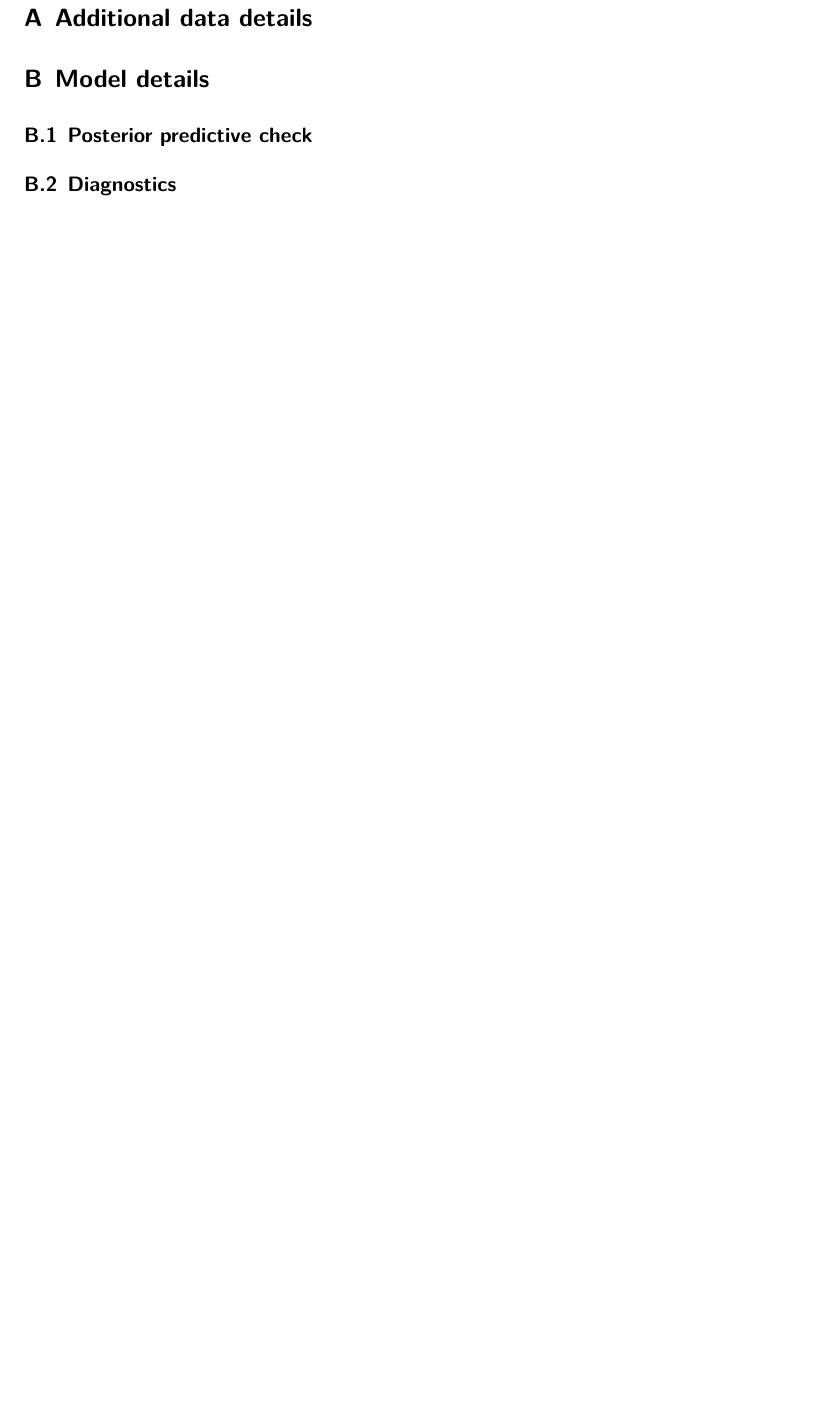
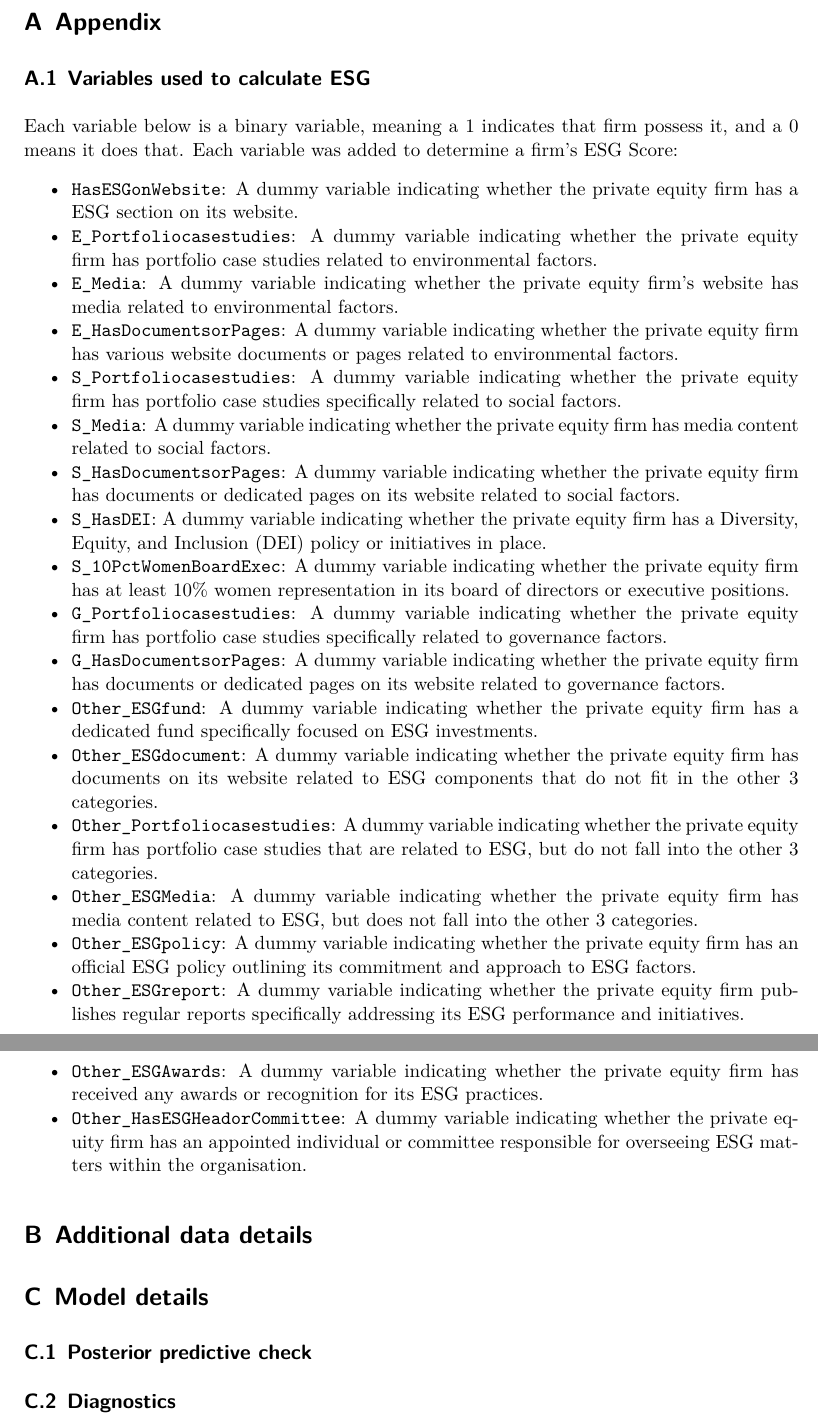
Before and after one commit to Krishiv-J/ESG-in-Private-Equity, a Quarto document (paper/paper.qmd): part of page 12 of 13 before the commit and two parts of pages 12 and 13 of 14 after it, the two joined at a grey line, cut at the place of the change, the shorter picture padded with empty space. The pictures show the output file paper/paper.pdf that the author committed with the source.

Commit message:
List of ESG Variables
Added a list of all the variables used to calculate the ESG score

```diff
--- a/paper/paper.qmd
+++ b/paper/paper.qmd
@@ -317,8 +325,40 @@ Comparing these results to PAPER, there are several similarities and differences
 
 \appendix
 
-# Appendix {-}
+# Appendix
 
+## Variables used to calculate ESG {#sec-variables}
+
+Each variable below is a binary variable, meaning a 1 indicates that firm possess it, and a 0 means it does that. Each variable was added to determine a firm's ESG Score:
+
+- `HasESGonWebsite`: A dummy variable indicating whether the private equity firm has a ESG section on its website.
+- `E_Portfoliocasestudies`: A dummy variable indicating whether the private equity firm has portfolio case studies related to environmental factors.
+- `E_Media`: A dummy variable indicating whether the private equity firm’s website has media related to environmental factors.
+- `E_HasDocumentsorPages`: A dummy variable indicating whether the private equity firm has various website documents or pages related to environmental factors.
+- `S_Portfoliocasestudies`: A dummy variable indicating whether the private equity firm has portfolio case studies specifically related to social factors.
+- `S_Media`: A dummy variable indicating whether the private equity firm has media content related to social factors.
+- `S_HasDocumentsorPages`: A dummy variable indicating whether the private equity firm has documents or dedicated pages on its website
+related to social factors.
+- `S_HasDEI`: A dummy variable indicating whether the private equity firm has a Diversity, Equity, and Inclusion (DEI) policy or
+initiatives in place.
+- `S_10PctWomenBoardExec`: A dummy variable indicating whether the private equity firm has at least 10% women representation in its board of
+directors or executive positions.
+- `G_Portfoliocasestudies`: A dummy variable indicating whether the private equity firm has portfolio case studies specifically related to
+governance factors.
+- `G_HasDocumentsorPages`: A dummy variable indicating whether the private equity firm has documents or dedicated pages on its website
+related to governance factors.
+- `Other_ESGfund`: A dummy variable indicating whether the private equity firm has a dedicated fund specifically focused on ESG
+investments.
+- `Other_ESGdocument`: A dummy variable indicating whether the private equity firm has documents on its website related to ESG components that do not fit in the other 3 categories.
+- `Other_Portfoliocasestudies`: A dummy variable indicating whether the private equity firm has portfolio case studies that are related to ESG, but do not fall into the other 3 categories.
+- `Other_ESGMedia`: A dummy variable indicating whether the private equity firm has media content related to ESG, but does not fall into the other 3 categories.
+- `Other_ESGpolicy`: A dummy variable indicating whether the private equity firm has an official ESG policy outlining its commitment
+and approach to ESG factors.
+- `Other_ESGreport`: A dummy variable indicating whether the private equity firm publishes regular reports specifically addressing its
+ESG performance and initiatives.
+- `Other_ESGAwards`: A dummy variable indicating whether the private equity firm has received any awards or recognition for its ESG
+practices.
+- `Other_HasESGHeadorCommittee`: A dummy variable indicating whether the private equity firm has an appointed individual or committee responsible for overseeing ESG matters within the organisation.
 
 # Additional data details
 
```
Also changed, not shown: scripts/01-download_data.R (+1 -1 lines), scripts/02-data_cleaning.R (+8 -7 lines), scripts/03-test_data.R (+1 -1 lines), scripts/04-model.R (+5 -6 lines), scripts/05-replications.R (deleted, +0 -16 lines), models/esg_model.rds, paper/paper.pdf, paper/paper.qmd (22 more changed lines).
